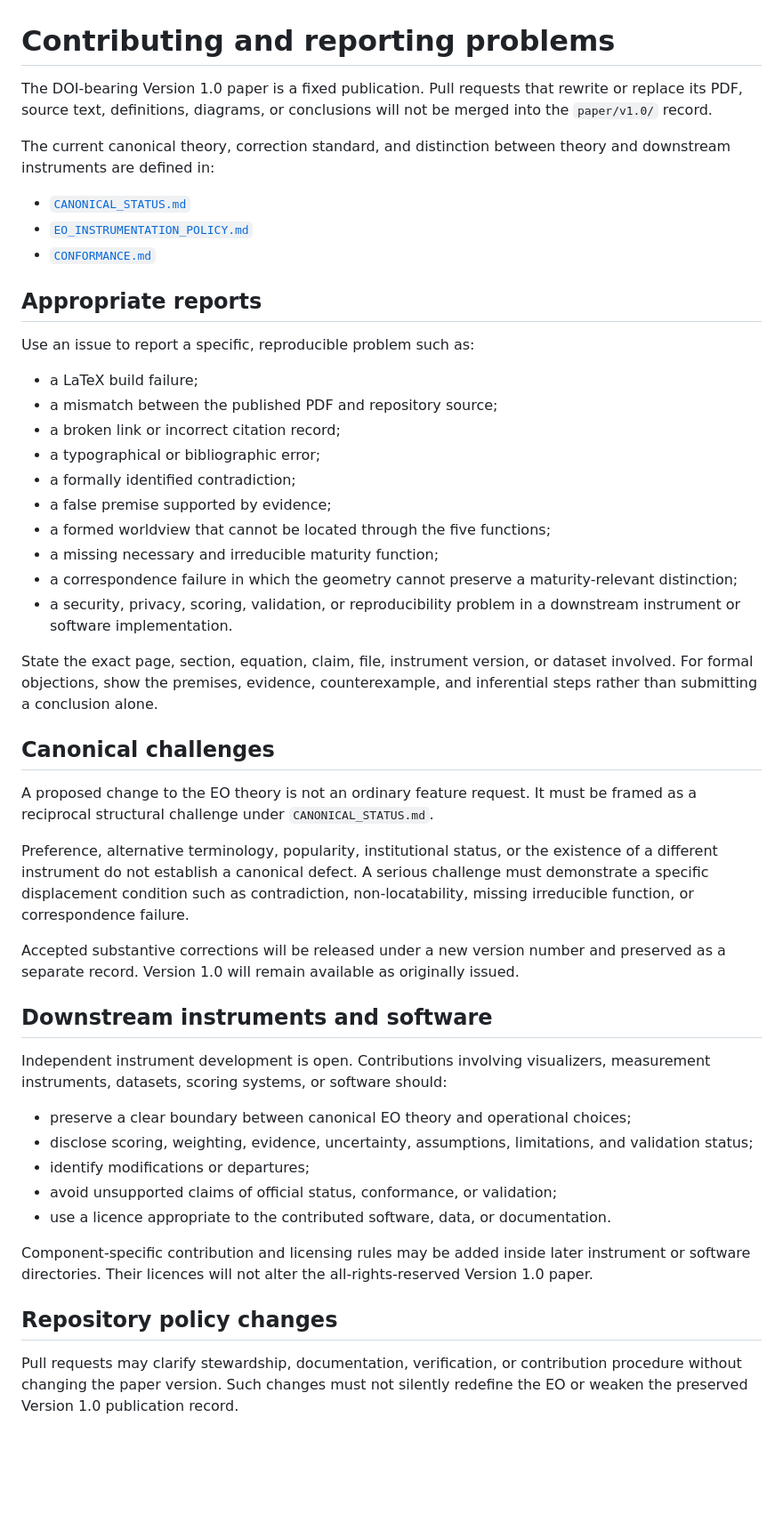
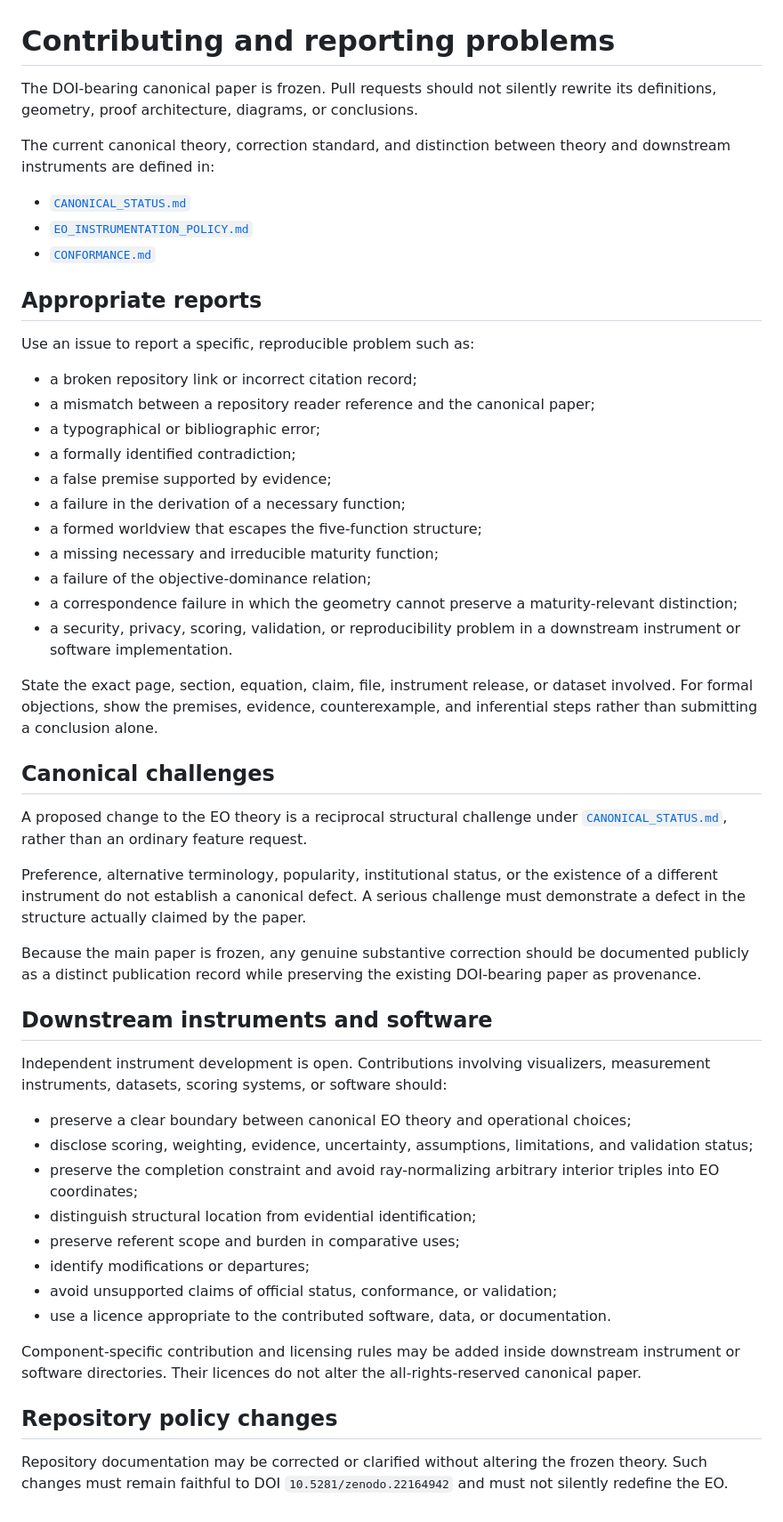
Before and after one commit to raulmiguelparasiii/epistemic-octahedron, a Markdown page: CONTRIBUTING.md, the part around the change. Shown at 89% size. GitHub-like rendering; blank space fills up the shorter version.

Commit message:
Update contribution guidance for frozen canonical paper

```diff
--- a/CONTRIBUTING.md
+++ b/CONTRIBUTING.md
@@ -1,6 +1,6 @@
 # Contributing and reporting problems
 
-The DOI-bearing Version 1.0 paper is a fixed publication. Pull requests that rewrite or replace its PDF, source text, definitions, diagrams, or conclusions will not be merged into the `paper/v1.0/` record.
+The DOI-bearing canonical paper is frozen. Pull requests should not silently rewrite its definitions, geometry, proof architecture, diagrams, or conclusions.
 
 The current canonical theory, correction standard, and distinction between theory and downstream instruments are defined in:
 
@@ -12,26 +12,27 @@ The current canonical theory, correction standard, and distinction between theor
 
 Use an issue to report a specific, reproducible problem such as:
 
-- a LaTeX build failure;
-- a mismatch between the published PDF and repository source;
-- a broken link or incorrect citation record;
+- a broken repository link or incorrect citation record;
+- a mismatch between a repository reader reference and the canonical paper;
 - a typographical or bibliographic error;
 - a formally identified contradiction;
 - a false premise supported by evidence;
-- a formed worldview that cannot be located through the five functions;
+- a failure in the derivation of a necessary function;
+- a formed worldview that escapes the five-function structure;
 - a missing necessary and irreducible maturity function;
+- a failure of the objective-dominance relation;
 - a correspondence failure in which the geometry cannot preserve a maturity-relevant distinction;
 - a security, privacy, scoring, validation, or reproducibility problem in a downstream instrument or software implementation.
 
-State the exact page, section, equation, claim, file, instrument version, or dataset involved. For formal objections, show the premises, evidence, counterexample, and inferential steps rather than submitting a conclusion alone.
+State the exact page, section, equation, claim, file, instrument release, or dataset involved. For formal objections, show the premises, evidence, counterexample, and inferential steps rather than submitting a conclusion alone.
 
 ## Canonical challenges
 
-A proposed change to the EO theory is not an ordinary feature request. It must be framed as a reciprocal structural challenge under `CANONICAL_STATUS.md`.
+A proposed change to the EO theory is a reciprocal structural challenge under [`CANONICAL_STATUS.md`](CANONICAL_STATUS.md), rather than an ordinary feature request.
 
-Preference, alternative terminology, popularity, institutional status, or the existence of a different instrument do not establish a canonical defect. A serious challenge must demonstrate a specific displacement condition such as contradiction, non-locatability, missing irreducible function, or correspondence failure.
+Preference, alternative terminology, popularity, institutional status, or the existence of a different instrument do not establish a canonical defect. A serious challenge must demonstrate a defect in the structure actually claimed by the paper.
 
-Accepted substantive corrections will be released under a new version number and preserved as a separate record. Version 1.0 will remain available as originally issued.
+Because the main paper is frozen, any genuine substantive correction should be documented publicly as a distinct publication record while preserving the existing DOI-bearing paper as provenance.
 
 ## Downstream instruments and software
 
@@ -39,12 +40,15 @@ Independent instrument development is open. Contributions involving visualizers,
 
 - preserve a clear boundary between canonical EO theory and operational choices;
 - disclose scoring, weighting, evidence, uncertainty, assumptions, limitations, and validation status;
+- preserve the completion constraint and avoid ray-normalizing arbitrary interior triples into EO coordinates;
+- distinguish structural location from evidential identification;
+- preserve referent scope and burden in comparative uses;
 - identify modifications or departures;
 - avoid unsupported claims of official status, conformance, or validation;
 - use a licence appropriate to the contributed software, data, or documentation.
 
-Component-specific contribution and licensing rules may be added inside later instrument or software directories. Their licences will not alter the all-rights-reserved Version 1.0 paper.
+Component-specific contribution and licensing rules may be added inside downstream instrument or software directories. Their licences do not alter the all-rights-reserved canonical paper.
 
 ## Repository policy changes
 
-Pull requests may clarify stewardship, documentation, verification, or contribution procedure without changing the paper version. Such changes must not silently redefine the EO or weaken the preserved Version 1.0 publication record.
+Repository documentation may be corrected or clarified without altering the frozen theory. Such changes must remain faithful to DOI `10.5281/zenodo.22164942` and must not silently redefine the EO.
```
